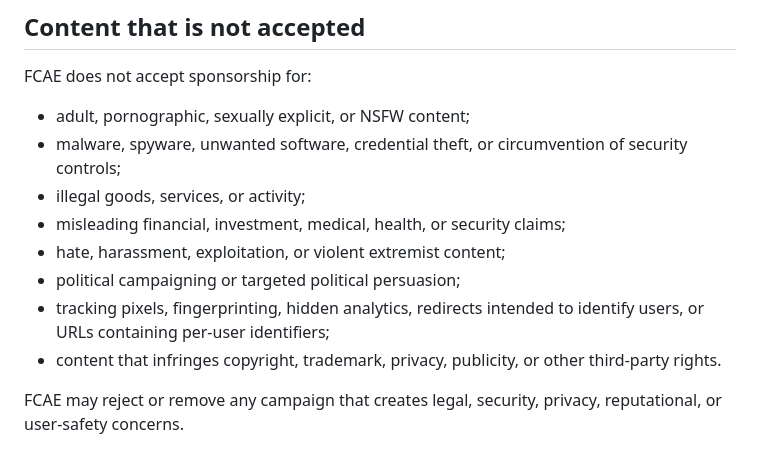
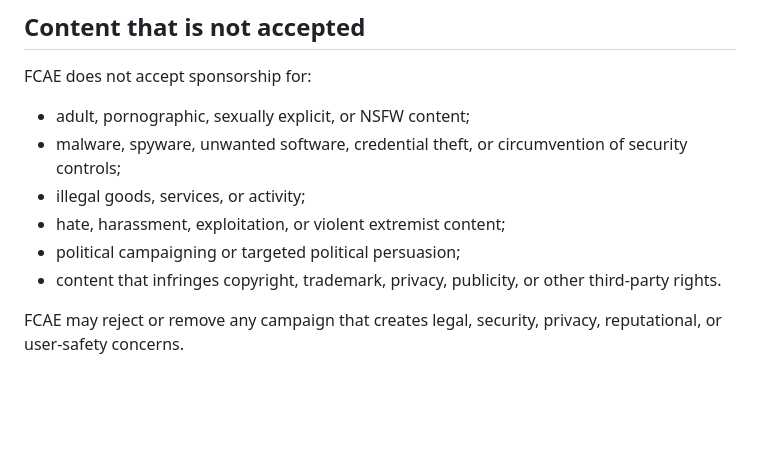
Before and after one commit to FCFlenkchy/FCAE_VPN, a Markdown page: SPONSOR_POLICY.md, the part around the change. Drawn GitHub-style; blank space fills up the shorter version.

Commit message:
clean-up rules SPONSOR_POLICY.md snice cant really find-out the rights

```diff
--- a/SPONSOR_POLICY.md
+++ b/SPONSOR_POLICY.md
@@ -33,10 +33,8 @@ FCAE does not accept sponsorship for:
 - adult, pornographic, sexually explicit, or NSFW content;
 - malware, spyware, unwanted software, credential theft, or circumvention of security controls;
 - illegal goods, services, or activity;
-- misleading financial, investment, medical, health, or security claims;
 - hate, harassment, exploitation, or violent extremist content;
 - political campaigning or targeted political persuasion;
-- tracking pixels, fingerprinting, hidden analytics, redirects intended to identify users, or URLs containing per-user identifiers;
 - content that infringes copyright, trademark, privacy, publicity, or other third-party rights.
 
 FCAE may reject or remove any campaign that creates legal, security, privacy, reputational, or user-safety concerns.
```
